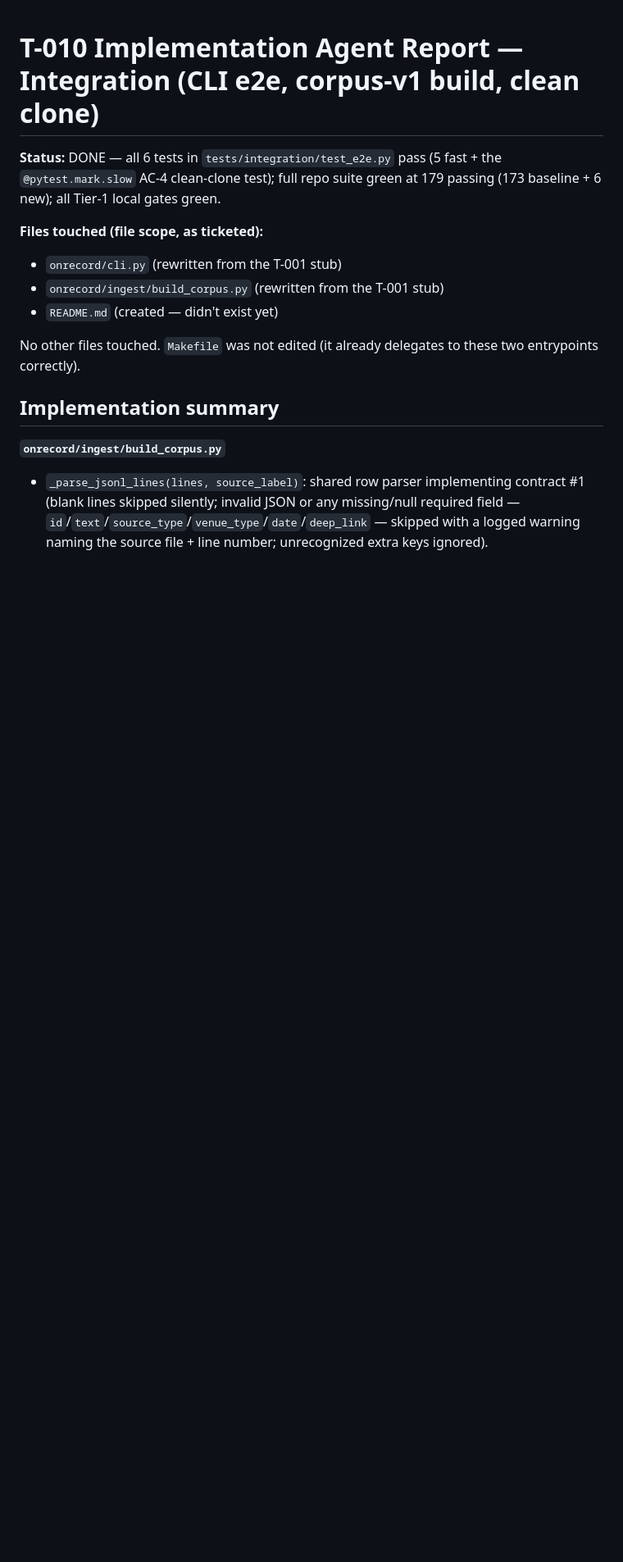
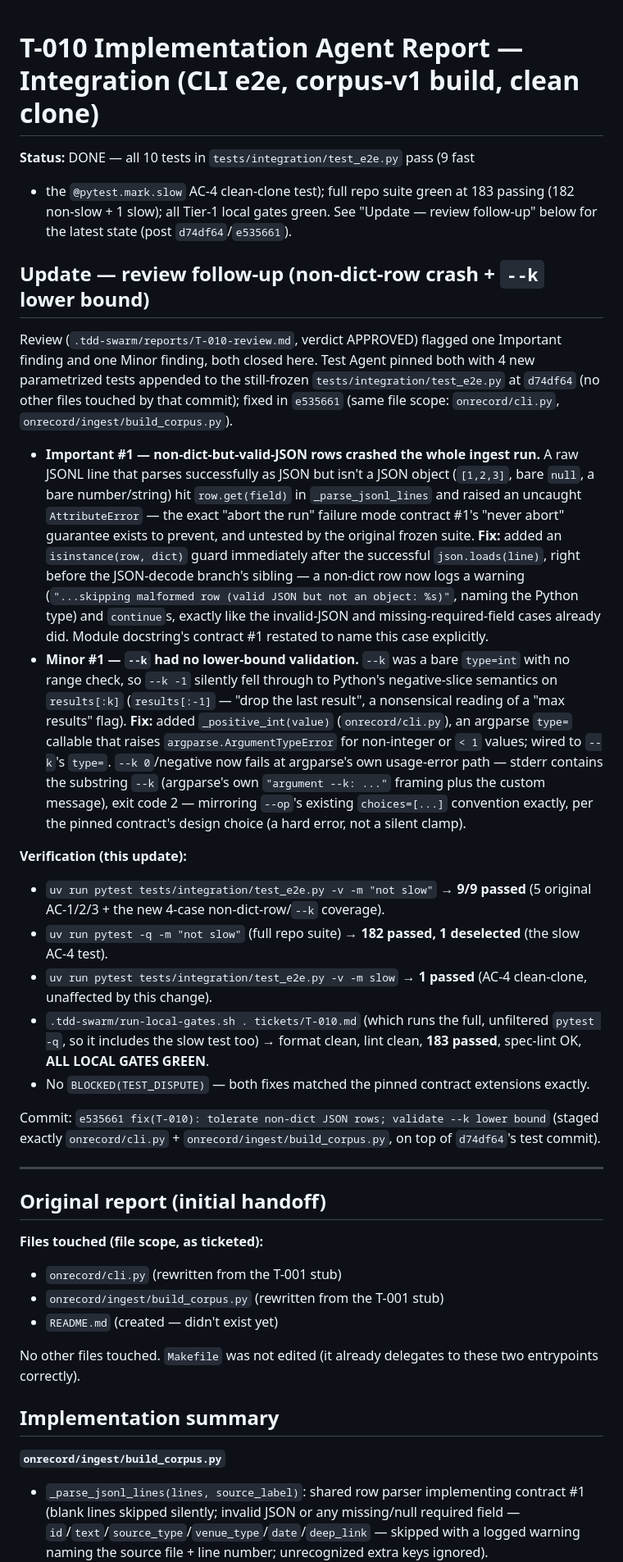
Before and after one commit to worldofhacks/onrecord, a Markdown page: .tdd-swarm/reports/T-010-impl.md, the part around the change. Shown at 82% size. Drawn GitHub-style; blank space fills up the shorter version.

Commit message:
docs(T-010): update impl report with non-dict-row/--k fix follow-up

```diff
--- a/.tdd-swarm/reports/T-010-impl.md
+++ b/.tdd-swarm/reports/T-010-impl.md
@@ -1,8 +1,66 @@
 # T-010 Implementation Agent Report — Integration (CLI e2e, corpus-v1 build, clean clone)
 
-**Status:** DONE — all 6 tests in `tests/integration/test_e2e.py` pass (5 fast + the
-`@pytest.mark.slow` AC-4 clean-clone test); full repo suite green at 179 passing
-(173 baseline + 6 new); all Tier-1 local gates green.
+**Status:** DONE — all 10 tests in `tests/integration/test_e2e.py` pass (9 fast
++ the `@pytest.mark.slow` AC-4 clean-clone test); full repo suite green at 183
+passing (182 non-slow + 1 slow); all Tier-1 local gates green. See "Update —
+review follow-up" below for the latest state (post `d74df64`/`e535661`).
+
+## Update — review follow-up (non-dict-row crash + `--k` lower bound)
+
+Review (`.tdd-swarm/reports/T-010-review.md`, verdict APPROVED) flagged one
+Important finding and one Minor finding, both closed here. Test Agent pinned
+both with 4 new parametrized tests appended to the still-frozen
+`tests/integration/test_e2e.py` at `d74df64` (no other files touched by that
+commit); fixed in `e535661` (same file scope: `onrecord/cli.py`,
+`onrecord/ingest/build_corpus.py`).
+
+- **Important #1 — non-dict-but-valid-JSON rows crashed the whole ingest
+  run.** A raw JSONL line that parses successfully as JSON but isn't a JSON
+  object (`[1,2,3]`, bare `null`, a bare number/string) hit
+  `row.get(field)` in `_parse_jsonl_lines` and raised an uncaught
+  `AttributeError` — the exact "abort the run" failure mode contract #1's
+  "never abort" guarantee exists to prevent, and untested by the original
+  frozen suite. **Fix:** added an `isinstance(row, dict)` guard immediately
+  after the successful `json.loads(line)`, right before the JSON-decode
+  branch's sibling — a non-dict row now logs a warning
+  (`"...skipping malformed row (valid JSON but not an object: %s)"`, naming
+  the Python type) and `continue`s, exactly like the invalid-JSON and
+  missing-required-field cases already did. Module docstring's contract #1
+  restated to name this case explicitly.
+- **Minor #1 — `--k` had no lower-bound validation.** `--k` was a bare
+  `type=int` with no range check, so `--k -1` silently fell through to
+  Python's negative-slice semantics on `results[:k]` (`results[:-1]` —
+  "drop the last result", a nonsensical reading of a "max results" flag).
+  **Fix:** added `_positive_int(value)` (`onrecord/cli.py`), an argparse
+  `type=` callable that raises `argparse.ArgumentTypeError` for
+  non-integer or `< 1` values; wired to `--k`'s `type=`. `--k 0`/negative
+  now fails at argparse's own usage-error path — stderr contains the
+  substring `--k` (argparse's own `"argument --k: ..."` framing plus the
+  custom message), exit code 2 — mirroring `--op`'s existing
+  `choices=[...]` convention exactly, per the pinned contract's design
+  choice (a hard error, not a silent clamp).
+
+**Verification (this update):**
+- `uv run pytest tests/integration/test_e2e.py -v -m "not slow"` →
+  **9/9 passed** (5 original AC-1/2/3 + the new 4-case non-dict-row/`--k`
+  coverage).
+- `uv run pytest -q -m "not slow"` (full repo suite) → **182 passed, 1
+  deselected** (the slow AC-4 test).
+- `uv run pytest tests/integration/test_e2e.py -v -m slow` → **1 passed**
+  (AC-4 clean-clone, unaffected by this change).
+- `.tdd-swarm/run-local-gates.sh . tickets/T-010.md` (which runs the full,
+  unfiltered `pytest -q`, so it includes the slow test too) → format clean,
+  lint clean, **183 passed**, spec-lint OK, **ALL LOCAL GATES GREEN**.
+- No `BLOCKED(TEST_DISPUTE)` — both fixes matched the pinned contract
+  extensions exactly.
+
+Commit: `e535661 fix(T-010): tolerate non-dict JSON rows; validate --k
+lower bound` (staged exactly `onrecord/cli.py` +
+`onrecord/ingest/build_corpus.py`, on top of `d74df64`'s test commit).
+
+---
+
+## Original report (initial handoff)
 
 **Files touched (file scope, as ticketed):**
 - `onrecord/cli.py` (rewritten from the T-001 stub)
```
